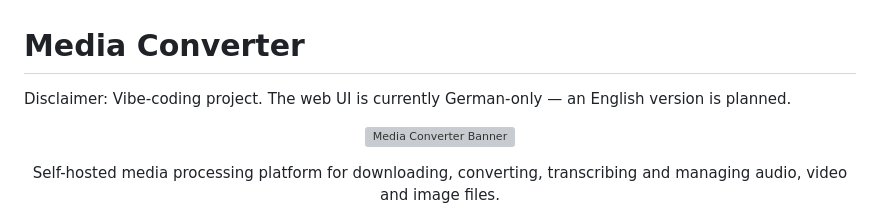
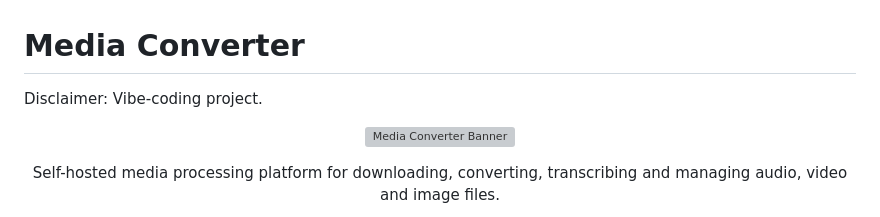
Before and after one commit to Frxhb/selfhosted-media-converter, a Markdown page: README.md, the part around the change. Drawn GitHub-style; grey boxes are pictures that could not be loaded.

Commit message:
Removed german only from readme

```diff
--- a/README.md
+++ b/README.md
@@ -1,6 +1,6 @@
 # Media Converter
 
-Disclaimer: Vibe-coding project. The web UI is currently German-only — an English version is planned.
+Disclaimer: Vibe-coding project.
 
 <p align="center">
   <img src="pictures/banner.svg" alt="Media Converter Banner" width="100%">
```
